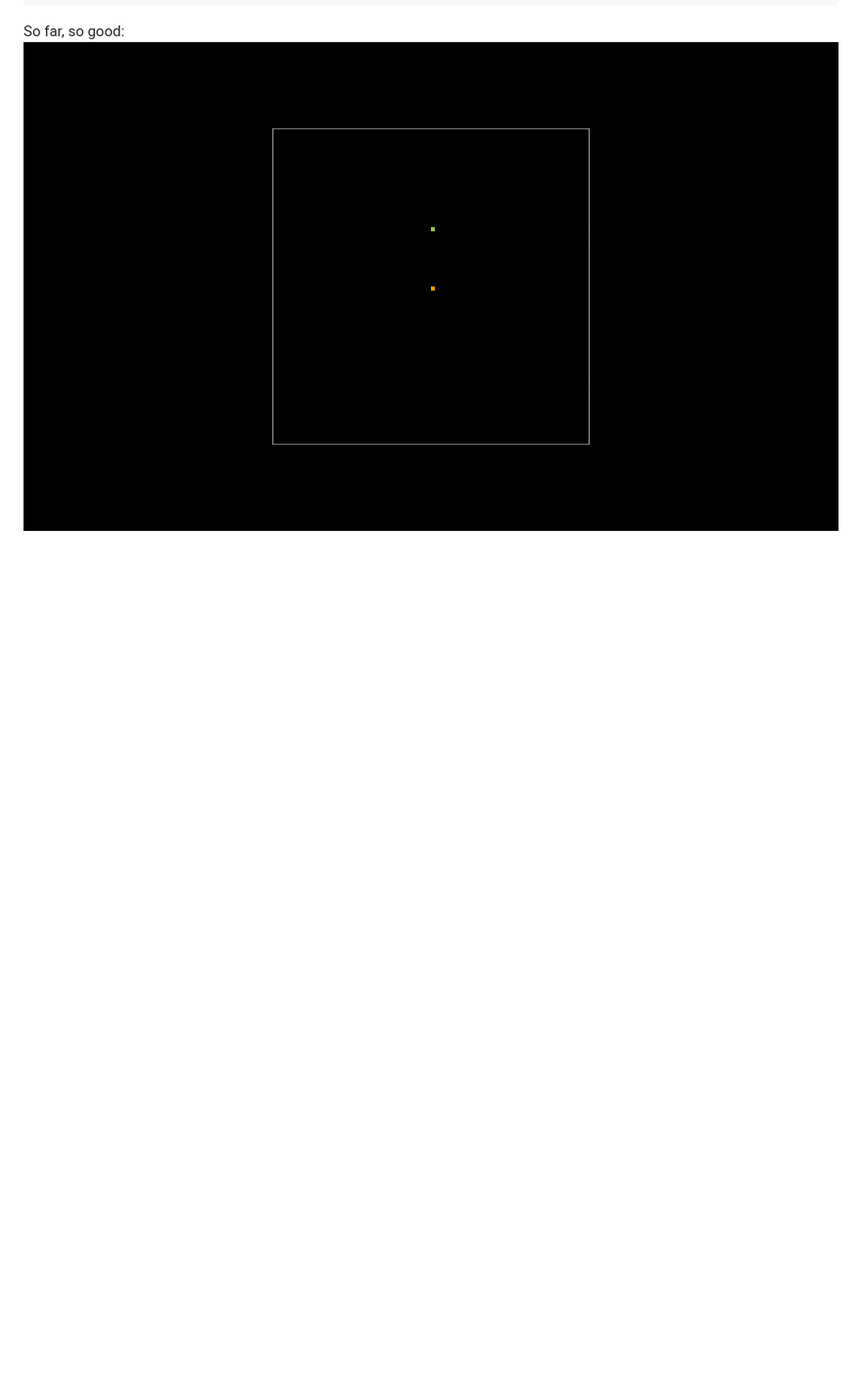
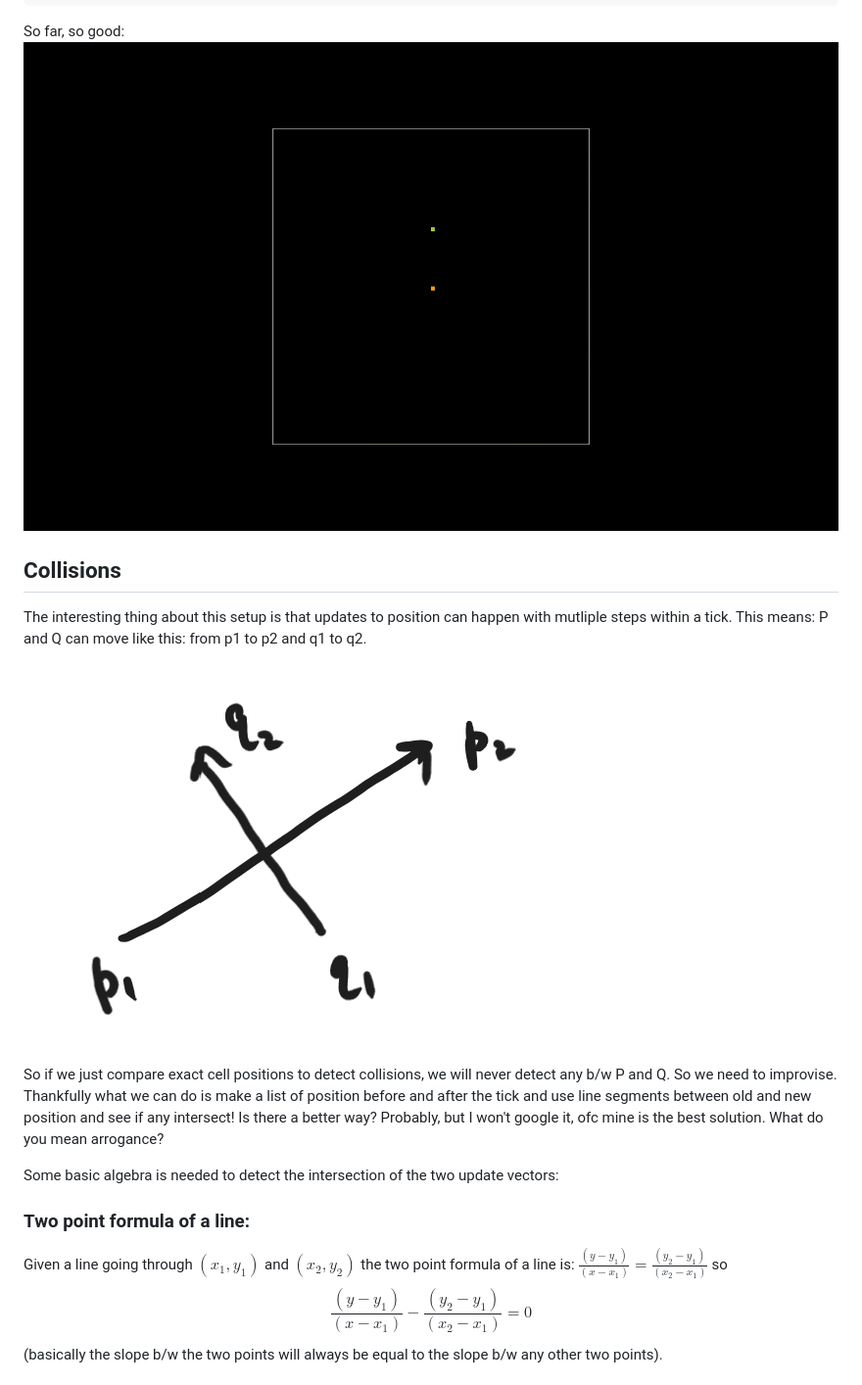
Before and after one commit to kalradivyanshu/odd-even, a Markdown page: README.md, the part around the change printed below. Shown: that part at 98% size. GitHub-like rendering; pictures changed too: brags/collision.png (added); blank space fills up the shorter version.

Commit message:
added basic collision

```diff
--- a/README.md
+++ b/README.md
@@ -83,3 +83,19 @@ class Spring : public Entity {
 
 So far, so good:
 ![spring demo](/brags/physics.gif)
+
+## Collisions
+
+The interesting thing about this setup is that updates to position can happen with mutliple steps within a tick. This means: P and Q can move like this: from p1 to p2 and q1 to q2.
+
+![alt text](brags/collision.png)
+
+So if we just compare exact cell positions to detect collisions, we will never detect any b/w P and Q. So we need to improvise. Thankfully what we can do is make a list of position before and after the tick and use line segments between old and new position and see if any intersect! Is there a better way? Probably, but I won't google it, ofc mine is the best solution. What do you mean arrogance?
+
+Some basic algebra is needed to detect the intersection of the two update vectors:
+
+### Two point formula of a line:
+
+Given a line going through $(x_1, y_1)$ and $(x_2, y_2)$ the two point formula of a line is:
+$\frac{(y - y_1)}{(x - x_1)} = \frac{(y_2 - y_1)}{(x_2 - x_1)}$ so $$\frac{(y - y_1)}{(x - x_1)} - \frac{(y_2 - y_1)}{(x_2 - x_1)} = 0$$ (basically the slope b/w the two points will always be equal to the slope b/w any other two points).
+
```
Also changed, not shown: other parts of README.md (+30 -0 lines), brags/collision.gif (added), brags/collision_edge.png (added), 10 other files.
